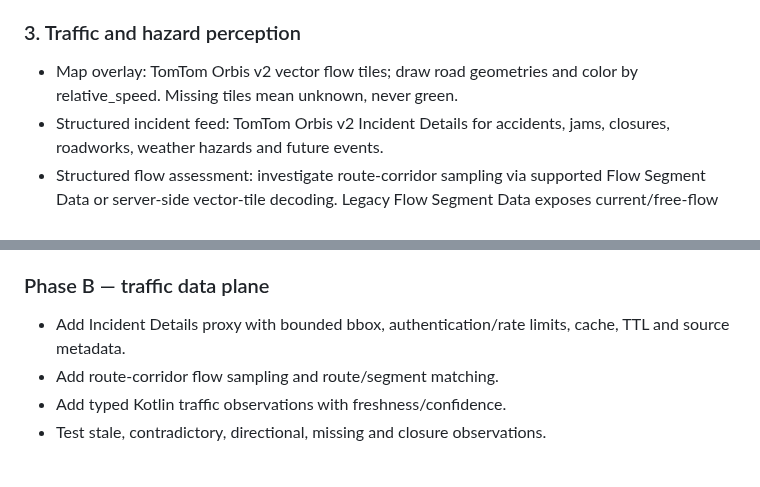
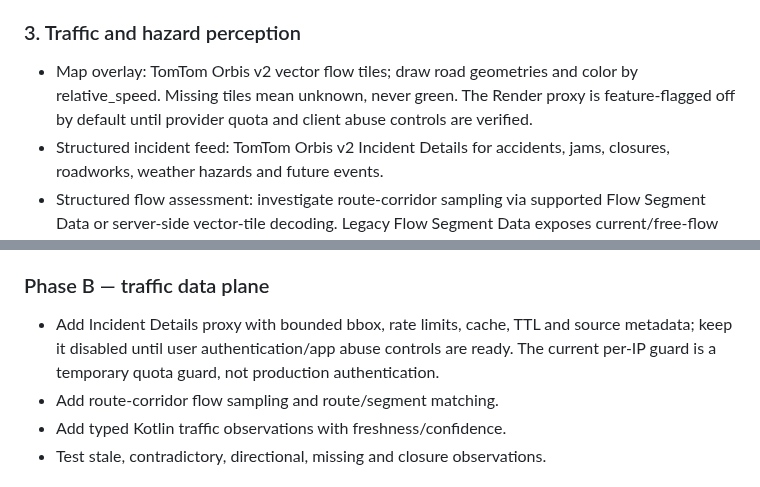
Before and after one commit to MotoRicTenerife/NEXT-NAVI-PRO, a Markdown page: docs/architecture/ACTIVE_NAVIGATION_INTELLIGENCE.md, 2 parts joined by grey strips. GitHub-like rendering.

Commit message:
Document traffic provider feature gates and public API safeguards

```diff
--- a/docs/architecture/ACTIVE_NAVIGATION_INTELLIGENCE.md
+++ b/docs/architecture/ACTIVE_NAVIGATION_INTELLIGENCE.md
@@ -22,7 +22,7 @@ This is not an LLM-driven navigator. A language model may explain a decision thr
 - TomTom Orbis Routing v2 is currently documented as Public Preview and its documented travelMode parameter allows only car. It is therefore NOT a motorcycle alternative provider for the Tricity 300. It may be evaluated separately for a future car mode only after entitlement, coverage, pricing and terms are verified. Motorcycle mode remains on Valhalla plus independently matched traffic evidence.
 
 ### 3. Traffic and hazard perception
-- Map overlay: TomTom Orbis v2 vector flow tiles; draw road geometries and color by relative_speed. Missing tiles mean unknown, never green.
+- Map overlay: TomTom Orbis v2 vector flow tiles; draw road geometries and color by relative_speed. Missing tiles mean unknown, never green. The Render proxy is feature-flagged off by default until provider quota and client abuse controls are verified.
 - Structured incident feed: TomTom Orbis v2 Incident Details for accidents, jams, closures, roadworks, weather hazards and future events.
 - Structured flow assessment: investigate route-corridor sampling via supported Flow Segment Data or server-side vector-tile decoding. Legacy Flow Segment Data exposes current/free-flow speed, travel time, confidence, road closure and geometry; verify lifecycle and commercial terms before depending on it.
 - Other national, regional and community sources are optional adapters with per-source freshness, provenance, coverage, rate limits and license. Never assume a country-specific feed covers another country.
@@ -88,7 +88,7 @@ The first safe decision layer is deterministic and explainable. It is not advert
 - Verify TomTom Traffic entitlements and perform bounded live smoke tests.
 
 ### Phase B — traffic data plane
-- Add Incident Details proxy with bounded bbox, authentication/rate limits, cache, TTL and source metadata.
+- Add Incident Details proxy with bounded bbox, rate limits, cache, TTL and source metadata; keep it disabled until user authentication/app abuse controls are ready. The current per-IP guard is a temporary quota guard, not production authentication.
 - Add route-corridor flow sampling and route/segment matching.
 - Add typed Kotlin traffic observations with freshness/confidence.
 - Test stale, contradictory, directional, missing and closure observations.
```
